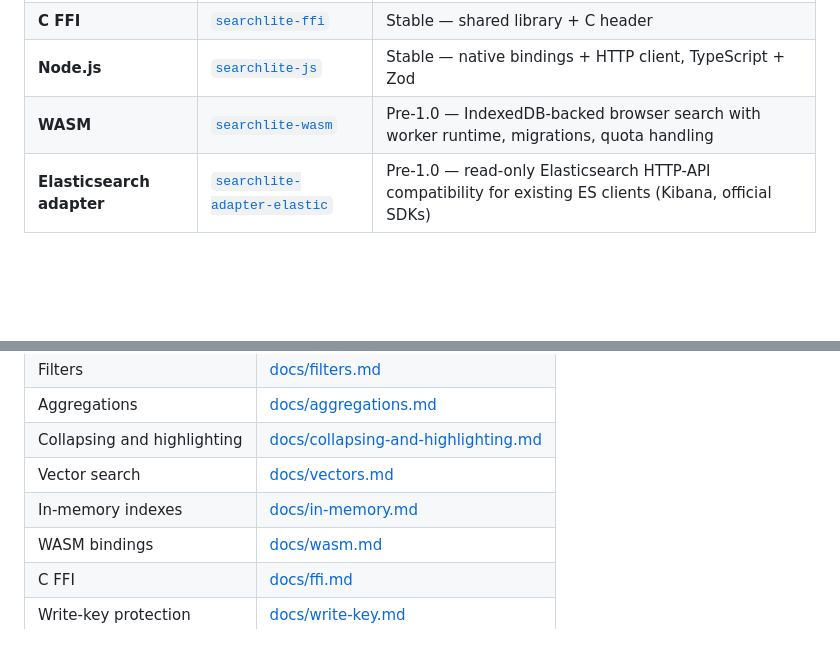
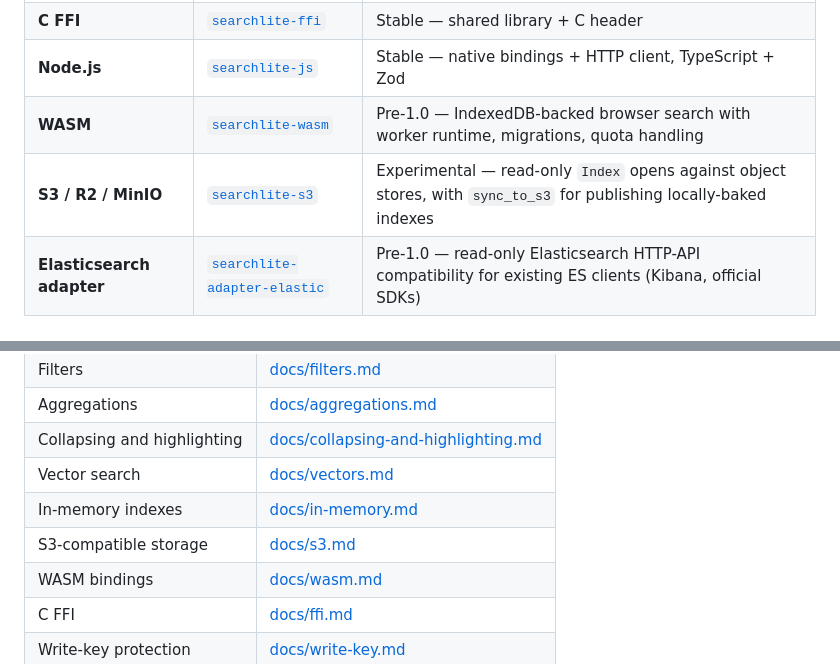
Before and after one commit to davidkelley/searchlite, a Markdown page: README.md, 2 parts joined by grey strips. Drawn GitHub-style; blank space fills up the shorter version.

```diff
--- a/README.md
+++ b/README.md
@@ -188,6 +188,7 @@ Benchmarked on Apple M3 Max (36 GB), Rust 1.92.0, in-memory storage. All times a
 | **C FFI** | [`searchlite-ffi`](searchlite-ffi/) | Stable &mdash; shared library + C header |
 | **Node.js** | [`searchlite-js`](searchlite-node/) | Stable &mdash; native bindings + HTTP client, TypeScript + Zod |
 | **WASM** | [`searchlite-wasm`](searchlite-wasm/README.md) | Pre-1.0 &mdash; IndexedDB-backed browser search with worker runtime, migrations, quota handling |
+| **S3 / R2 / MinIO** | [`searchlite-s3`](searchlite-s3/README.md) | Experimental &mdash; read-only `Index` opens against object stores, with `sync_to_s3` for publishing locally-baked indexes |
 | **Elasticsearch adapter** | [`searchlite-adapter-elastic`](searchlite-adapter-elastic/README.md) | Pre-1.0 &mdash; read-only Elasticsearch HTTP-API compatibility for existing ES clients (Kibana, official SDKs) |
 
 ---
@@ -248,6 +249,7 @@ Benchmarked on Apple M3 Max (36 GB), Rust 1.92.0, in-memory storage. All times a
 | Collapsing and highlighting | [docs/collapsing-and-highlighting.md](docs/collapsing-and-highlighting.md) |
 | Vector search | [docs/vectors.md](docs/vectors.md) |
 | In-memory indexes | [docs/in-memory.md](docs/in-memory.md) |
+| S3-compatible storage | [docs/s3.md](docs/s3.md) |
 | WASM bindings | [docs/wasm.md](docs/wasm.md) |
 | C FFI | [docs/ffi.md](docs/ffi.md) |
 | Write-key protection | [docs/write-key.md](docs/write-key.md) |
```
Also changed, not shown: docs/feature-flags.md (+2 -0 lines), docs/intro.md (+1 -0 lines).
